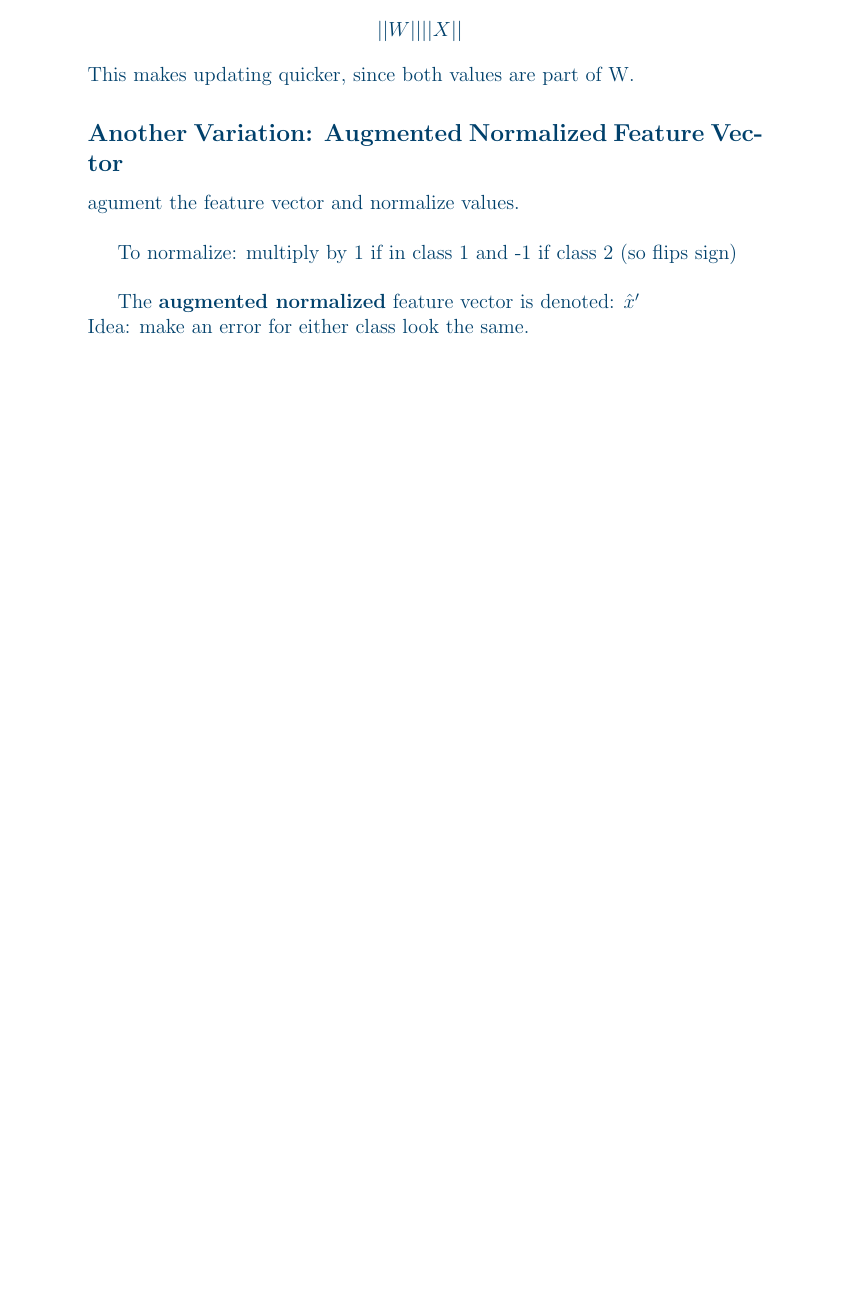
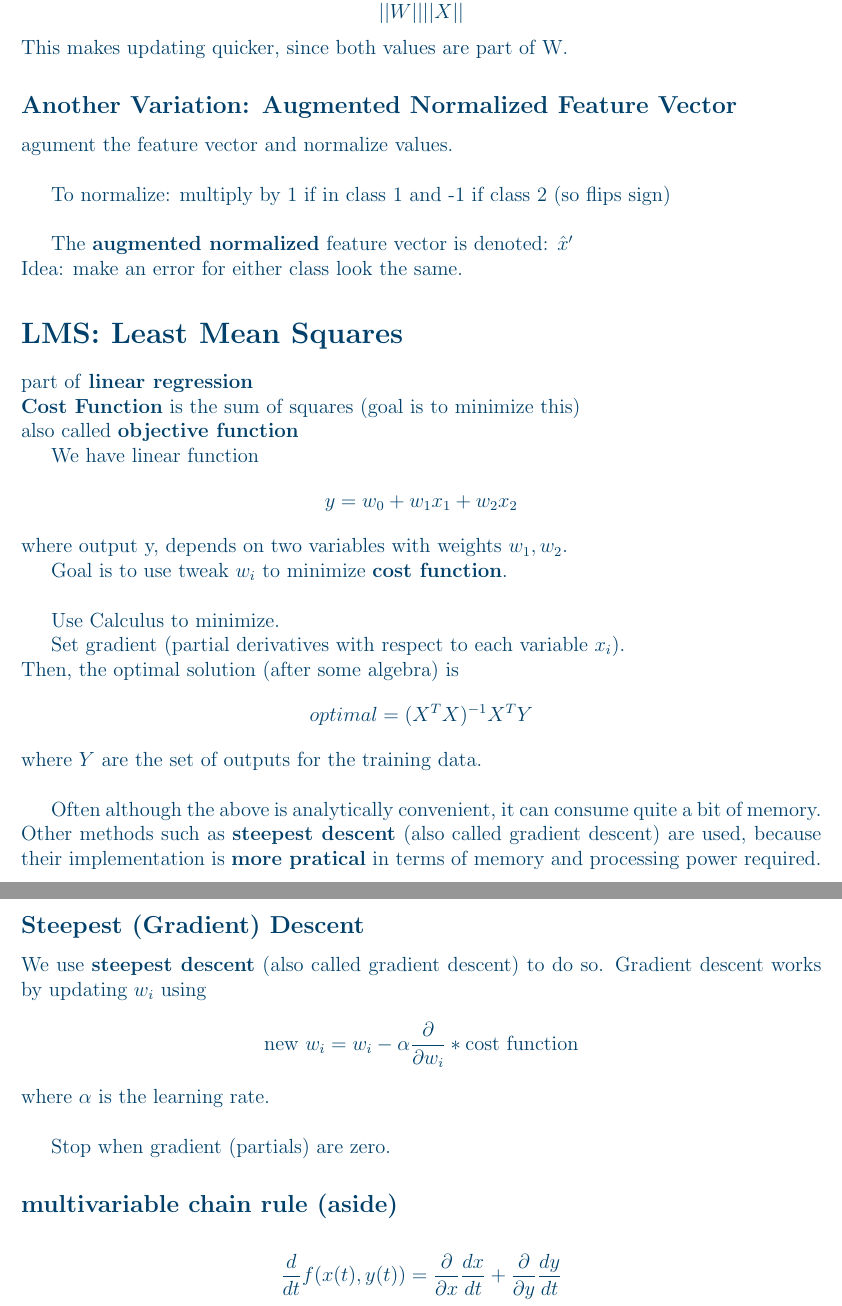
Before and after one commit to marksibrahim/math, a LaTeX document (machine_learning.tex): part of page 18 of 18 before the commit and two parts of pages 15 and 16 of 16 after it, the two joined at a grey line, cut so that both start at the same text, the shorter picture padded with empty space. Compiled offline with pdfLaTeX.

Commit message:
machine learning update

```diff
--- a/machine_learning.tex
+++ b/machine_learning.tex
@@ -3,7 +3,7 @@
 
 \documentclass[12pt]{article}
 
-\usepackage{amsmath, amssymb, color, enumitem, graphicx, hyperref}
+\usepackage{amsmath, amssymb, color, enumitem, graphicx, hyperref, fullpage}
 % \fbox{\parbox{0.8\linewidth}{
 %\newcommand{\bt}[1]{\textbf{#1}}
 \title{Machine Learning}
@@ -710,4 +710,42 @@ To normalize: multiply by 1 if in class 1 and -1 if class 2 (so flips sign)\\
 
 The \bt{augmented normalized} feature vector is denoted: $\hat{x}'$ \\
 Idea: make an error for either class look the same.
+
+
+
+\section*{LMS: Least Mean Squares}
+part of \bt{linear regression}\\
+\bt{Cost Function} is the sum of squares (goal is to minimize this)\\
+also called \bt{objective function}
+
+We have linear function
+\eq{y = w_0 + w_1 x_1 + w_2x_2}
+where output y, depends on two variables with weights $w_1, w_2$.
+
+Goal is to use tweak $w_i$ to minimize \bt{cost function}.\\
+
+Use Calculus to minimize.
+
+Set gradient (partial derivatives with respect to each variable $x_i$). \\
+Then, the optimal solution (after some algebra) is
+\eq{optimal = (X^TX)^{-1} X^T Y}
+where $Y$ are the set of outputs for the training data.\\
+
+Often although the above is analytically convenient, it can consume quite a bit of memory. Other methods such as \bt{steepest descent} (also called gradient descent) are used, because their implementation is \bt{more pratical} in terms of memory and processing power required.
+
+\subsection*{Steepest (Gradient) Descent}
+We use \bt{steepest descent} (also called gradient descent) to do so.
+Gradient descent works by updating $w_i$ using
+\eq{\text{new } w_i = w_i - \alpha \frac{\partial}{\partial w_i} * \text{cost function}}
+where $\alpha$ is the learning rate.\\
+
+Stop when gradient (partials) are zero.
+\subsection*{multivariable chain rule (aside)}
+
+\eq{\frac{d}{dt} f(x(t), y(t)) = \frac{\partial}{\partial x} \frac{dx}{dt} + \frac{\partial}{\partial y} \frac{dy}{dt}}
+
+
+
+
+
 \end{document}
```
Also changed, not shown: machine_learning.pdf.
